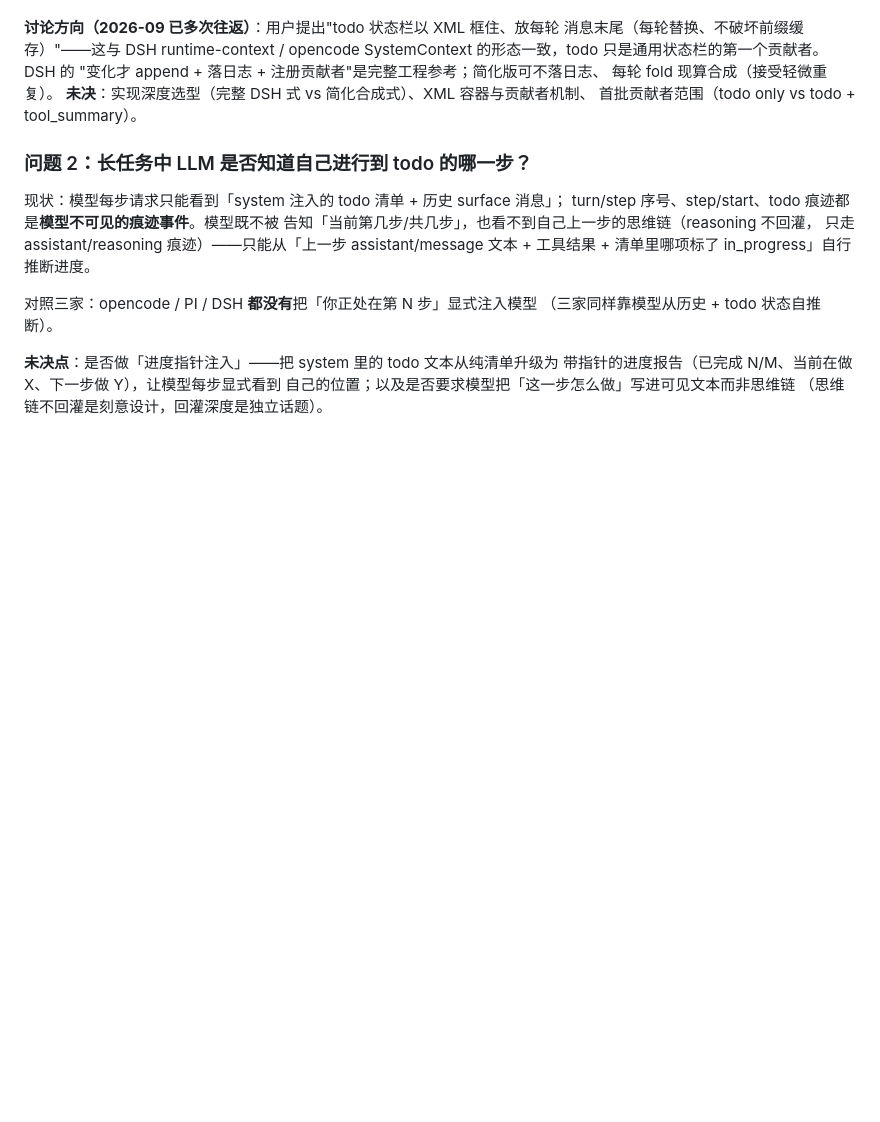
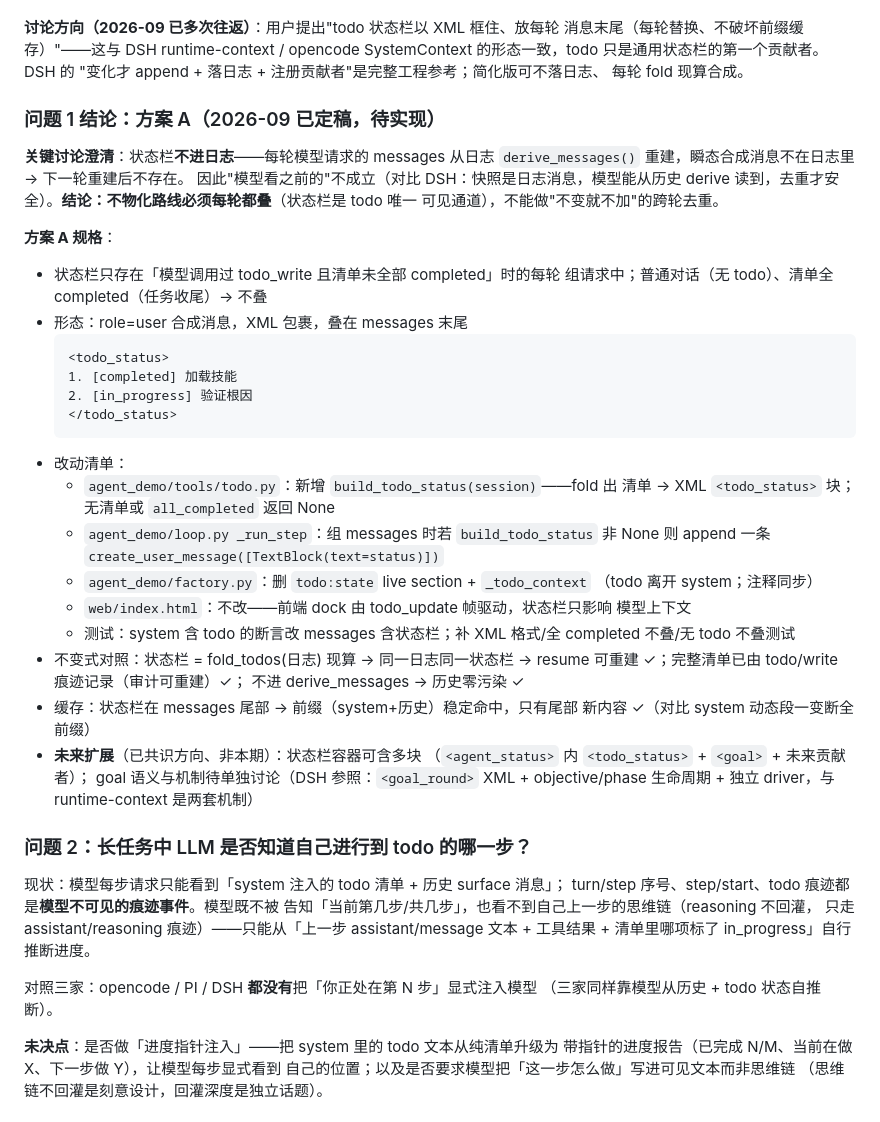
Before and after one commit to uphome/my-coder, a Markdown page: agent.md, the part around the change. GitHub-like rendering; blank space fills up the shorter version.

Commit message:
docs(agent.md): 记录 todo 状态栏方案 A 定稿——不物化、每轮叠、全 completed 关闭
关键澄清：状态栏不进日志 → derive_messages 重建后不保留 → "模型看之前
的"不成立 → 不物化路线必须每轮都叠（todo 唯一可见通道），不能跨轮去重。
方案 A 定稿：
- 仅当「有 todo_write 且未全 completed」的每轮组请求叠 XML <todo_status>
  user 合成消息于 messages 末尾；普通对话/全 completed 不叠
- 改动：todo.py 加 build_todo_status / loop.py 组消息叠加 / factory.py 删
  todo:state / 前端不动 / 测试更新
- 未来扩展（非本期）：容器可含 <goal> 等多块，goal 机制待单独讨论

````diff
--- a/agent.md
+++ b/agent.md
@@ -275,9 +275,46 @@ gh-issue 技能 → Web/CLI 实测“处理 issue #N” → 质量门三绿提
 消息末尾（每轮替换、不破坏前缀缓存）"——这与 DSH runtime-context / opencode
 SystemContext 的形态一致，todo 只是通用状态栏的第一个贡献者。DSH 的
 "变化才 append + 落日志 + 注册贡献者"是完整工程参考；简化版可不落日志、
-每轮 fold 现算合成（接受轻微重复）。
-**未决**：实现深度选型（完整 DSH 式 vs 简化合成式）、XML 容器与贡献者机制、
-首批贡献者范围（todo only vs todo + tool_summary）。
+每轮 fold 现算合成。
+
+### 问题 1 结论：方案 A（2026-09 已定稿，待实现）
+
+**关键讨论澄清**：状态栏**不进日志**——每轮模型请求的 messages 从日志
+`derive_messages()` 重建，瞬态合成消息不在日志里 → 下一轮重建后不存在。
+因此"模型看之前的"不成立（对比 DSH：快照是日志消息，模型能从历史 derive
+读到，去重才安全）。**结论：不物化路线必须每轮都叠**（状态栏是 todo 唯一
+可见通道），不能做"不变就不加"的跨轮去重。
+
+**方案 A 规格**：
+- 状态栏只存在「模型调用过 todo_write 且清单未全部 completed」时的每轮
+  组请求中；普通对话（无 todo）、清单全 completed（任务收尾）→ 不叠
+- 形态：role=user 合成消息，XML 包裹，叠在 messages 末尾
+  ```xml
+  <todo_status>
+  1. [completed] 加载技能
+  2. [in_progress] 验证根因
+  </todo_status>
+  ```
+- 改动清单：
+  - `agent_demo/tools/todo.py`：新增 `build_todo_status(session)`——fold 出
+    清单 → XML `<todo_status>` 块；无清单或 `all_completed` 返回 None
+  - `agent_demo/loop.py _run_step`：组 messages 时若 `build_todo_status` 非
+    None 则 append 一条 `create_user_message([TextBlock(text=status)])`
+  - `agent_demo/factory.py`：删 `todo:state` live section + `_todo_context`
+    （todo 离开 system；注释同步）
+  - `web/index.html`：不改——前端 dock 由 todo_update 帧驱动，状态栏只影响
+    模型上下文
+  - 测试：system 含 todo 的断言改 messages 含状态栏；补 XML 格式/全
+    completed 不叠/无 todo 不叠测试
+- 不变式对照：状态栏 = fold_todos(日志) 现算 → 同一日志同一状态栏 →
+  resume 可重建 ✓；完整清单已由 todo/write 痕迹记录（审计可重建）✓；
+  不进 derive_messages → 历史零污染 ✓
+- 缓存：状态栏在 messages 尾部 → 前缀（system+历史）稳定命中，只有尾部
+  新内容 ✓（对比 system 动态段一变断全前缀）
+- **未来扩展**（已共识方向、非本期）：状态栏容器可含多块
+  （`<agent_status>` 内 `<todo_status>` + `<goal>` + 未来贡献者）；
+  goal 语义与机制待单独讨论（DSH 参照：`<goal_round>` XML + objective/phase
+  生命周期 + 独立 driver，与 runtime-context 是两套机制）
 
 ### 问题 2：长任务中 LLM 是否知道自己进行到 todo 的哪一步？
 
````
